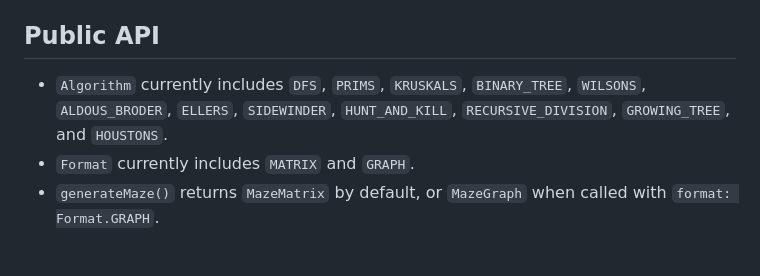
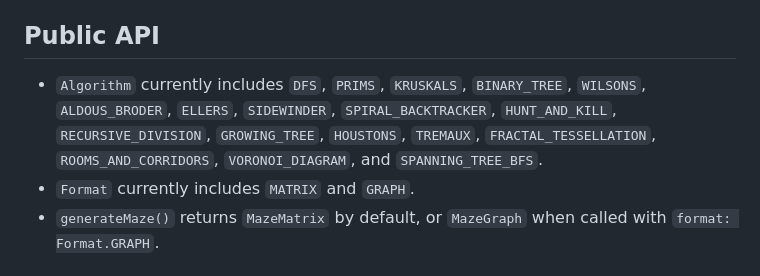
Before and after one commit to krontill/create-maze, a Markdown page: AGENTS.md, the part around the change. Drawn GitHub-style.

```diff
--- a/AGENTS.md
+++ b/AGENTS.md
@@ -23,7 +23,7 @@ When generating code, adhere to these conceptual data structures:
 - **Pathfinder Output:** Solving algorithms should return an array of coordinates: `Array<{x: number, y: number}>`.
 
 ## Public API
-- `Algorithm` currently includes `DFS`, `PRIMS`, `KRUSKALS`, `BINARY_TREE`, `WILSONS`, `ALDOUS_BRODER`, `ELLERS`, `SIDEWINDER`, `HUNT_AND_KILL`, `RECURSIVE_DIVISION`, `GROWING_TREE`, and `HOUSTONS`.
+- `Algorithm` currently includes `DFS`, `PRIMS`, `KRUSKALS`, `BINARY_TREE`, `WILSONS`, `ALDOUS_BRODER`, `ELLERS`, `SIDEWINDER`, `SPIRAL_BACKTRACKER`, `HUNT_AND_KILL`, `RECURSIVE_DIVISION`, `GROWING_TREE`, `HOUSTONS`, `TREMAUX`, `FRACTAL_TESSELLATION`, `ROOMS_AND_CORRIDORS`, `VORONOI_DIAGRAM`, and `SPANNING_TREE_BFS`.
 - `Format` currently includes `MATRIX` and `GRAPH`.
 - `generateMaze()` returns `MazeMatrix` by default, or `MazeGraph` when called with `format: Format.GRAPH`.
 
```
Also changed, not shown: README.md (+2 -0 lines).
